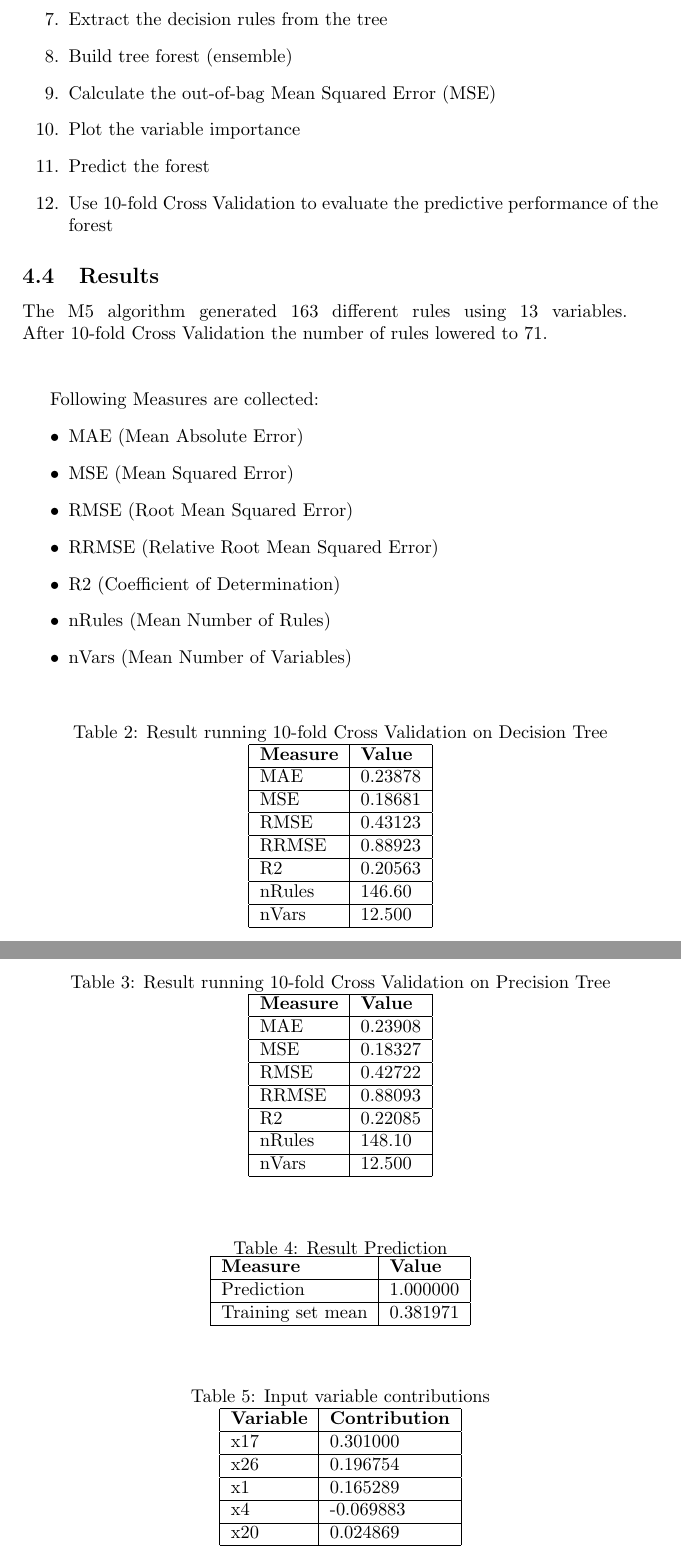
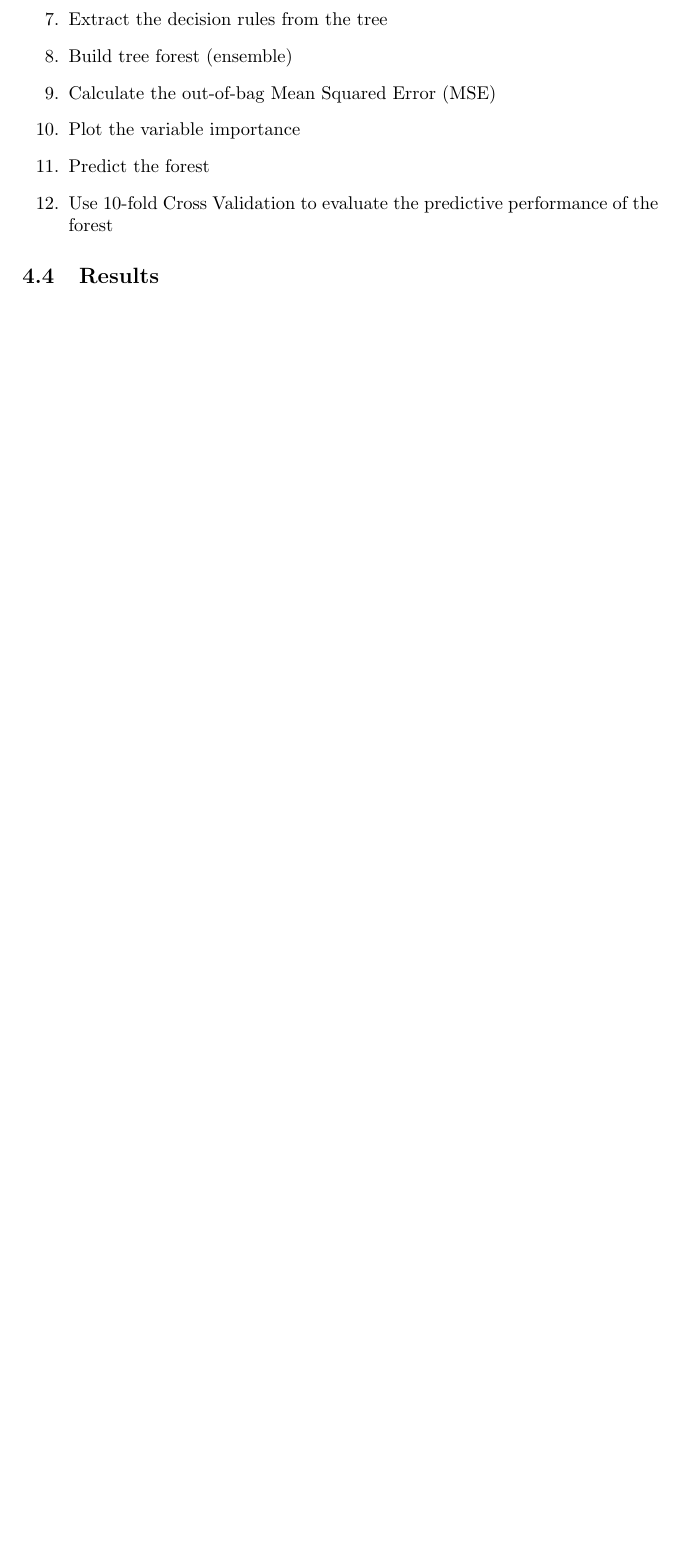
Before and after one commit to michalbogdanowicz/ML-Titanic-2020, a LaTeX paper (Report/Report.tex): two parts of pages 5 and 6 of 9 before the commit and part of page 5 of 8 after it, the two joined at a grey line, cut so that both start at the same text, the shorter picture padded with empty space. Compiled offline with pdfLaTeX.

Commit message:
Asjusted slightly

```diff
--- a/Report/Report.tex
+++ b/Report/Report.tex
@@ -194,80 +194,5 @@ We used the M5PrimeLab Octave toolbox as follows:
 \end{enumerate}
 
 \subsection{Results}
-The M5 algorithm generated 163 different rules using 13 variables.
-\break \bigskip After 10-fold Cross Validation the number of rules lowered to 71.
-
-\bigskip
-Following Measures are collected:
-\begin{itemize}
-	\item MAE (Mean Absolute Error)
-	\item MSE (Mean Squared Error)
-	\item RMSE (Root Mean Squared Error)
-	\item RRMSE (Relative Root Mean Squared Error)
-	\item R2 (Coefficient of Determination)
-	\item nRules (Mean Number of Rules)
-	\item nVars (Mean Number of Variables)
-\end{itemize}
-
-\begin{table}[H]
-	\centering
-	\caption{Result running 10-fold Cross Validation on Decision Tree}
-	\label{tab:Key-Indicator-DT}
-	\begin{tabular}{|l|l|}
-		\hline
-		\textbf{Measure} & \textbf{Value} \\ \hline
-		MAE       		& 0.23878 \\ \hline
-		MSE       		& 0.18681 \\ \hline
-		RMSE       		& 0.43123 \\ \hline
-		RRMSE       	& 0.88923 \\ \hline
-		R2       		& 0.20563 \\ \hline
-		nRules       	& 146.60  \\ \hline
-		nVars       	& 12.500  \\ \hline
-	\end{tabular}
-\end{table}
-
-\begin{table}[H]
-	\centering
-	\caption{Result running 10-fold Cross Validation on Precision Tree}
-	\label{tab:Key-Indicator-PT}
-	\begin{tabular}{|l|l|}
-		\hline
-		\textbf{Measure} 	& \textbf{Value} \\ \hline
-		MAE       			& 0.23908 		 \\ \hline
-		MSE       			& 0.18327 		 \\ \hline
-		RMSE       			& 0.42722		 \\ \hline
-		RRMSE       		& 0.88093 	  	 \\ \hline
-		R2       			& 0.22085  	 	 \\ \hline
-		nRules       		& 148.10   		 \\ \hline
-		nVars       		& 12.500   		 \\ \hline
-	\end{tabular}
-\end{table}
-
-\begin{table}[H]
-	\centering
-	\caption{Result Prediction}
-	\label{tab:Result-Prediction}
-	\begin{tabular}{|l|l|}
-		\hline
-		\textbf{Measure}    & \textbf{Value} \\ \hline
-		Prediction       	& 1.000000 	  	 \\ \hline
-		Training set mean   & 0.381971 	  	 \\ \hline
-	\end{tabular}
-\end{table}
-
-\begin{table}[H]
-	\centering
-	\caption{Input variable contributions}
-	\label{tab:Variable-Contribution}
-	\begin{tabular}{|l|l|}
-		\hline
-		\textbf{Variable}   & \textbf{Contribution}	\\ \hline
-		x17	       			& 0.301000 				\\ \hline
-		x26	       			& 0.196754 				\\ \hline
-		x1	       			& 0.165289 				\\ \hline
-		x4	       			& -0.069883				\\ \hline
-		x20	       			& 0.024869 				\\ \hline
-	\end{tabular}
-\end{table}
 
 \newpage
```
Also changed, not shown: Report/Report.tex (9 more changed lines), 2 other files.
